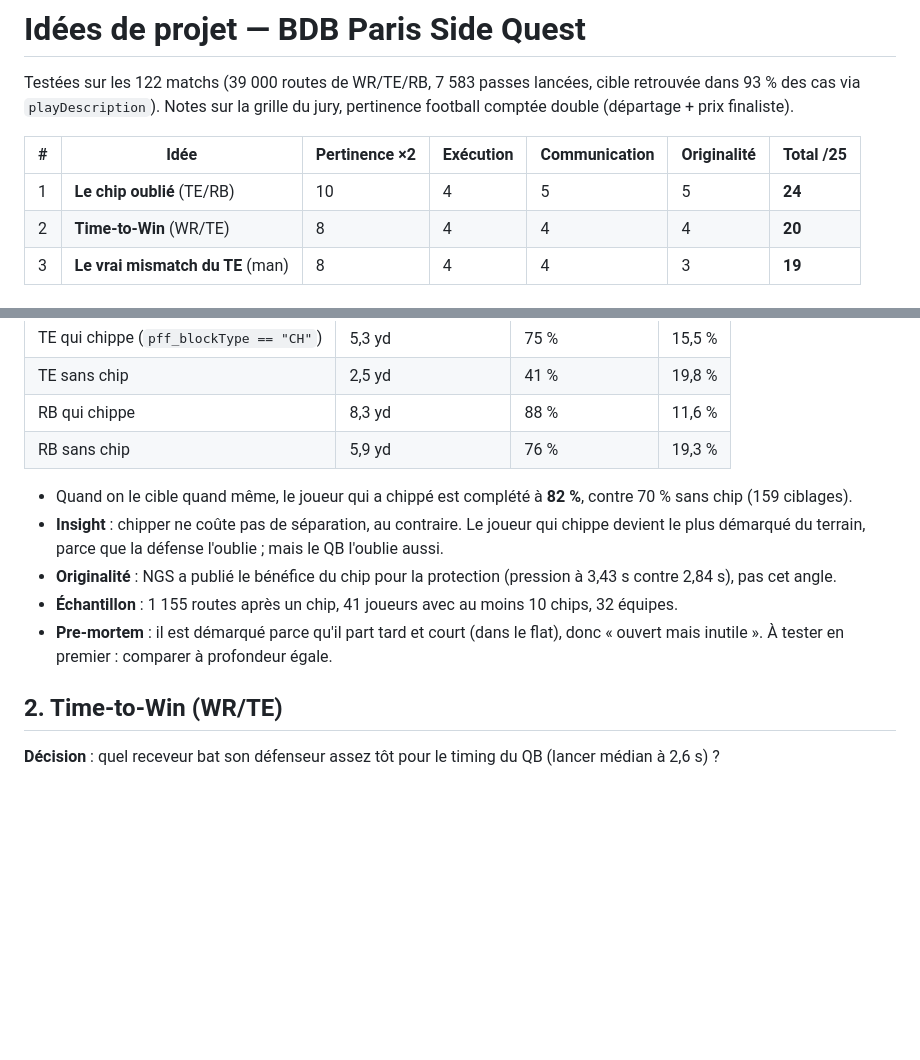
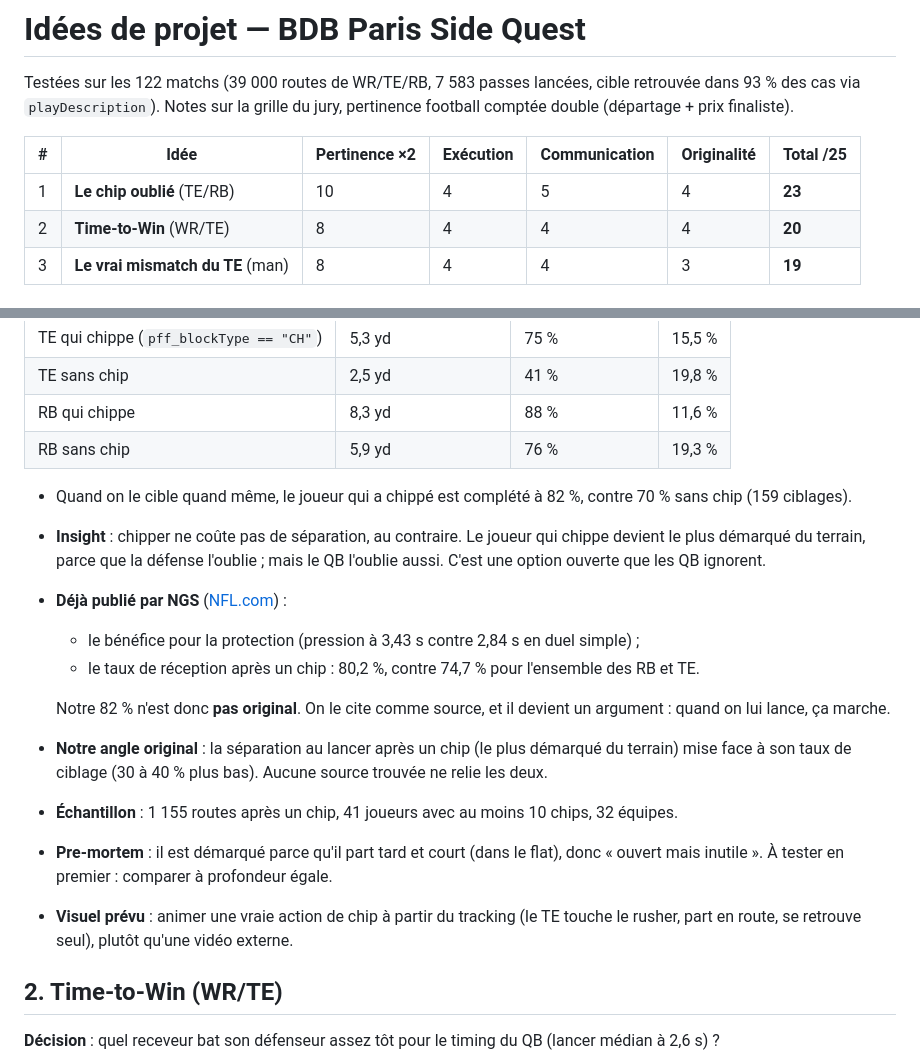
Before and after one commit to alvaro-serero/nfl-aws-hackathon, a Markdown page: ideas.md, 2 parts joined by grey strips. Rendered like a GitHub page; blank space fills up the shorter version.

Commit message:
ideas.md : chip, retire le taux de réception déjà publié par NGS et précise l'angle original
Co-Authored-By: Claude Opus 5.5 <noreply@anthropic.com>

```diff
--- a/ideas.md
+++ b/ideas.md
@@ -5,7 +5,7 @@ Testées sur les 122 matchs (39 000 routes de WR/TE/RB, 7 583 passes lancées, c
 
 | # | Idée | Pertinence ×2 | Exécution | Communication | Originalité | Total /25 |
 |---|---|---|---|---|---|---|
-| 1 | **Le chip oublié** (TE/RB) | 10 | 4 | 5 | 5 | **24** |
+| 1 | **Le chip oublié** (TE/RB) | 10 | 4 | 5 | 4 | **23** |
 | 2 | **Time-to-Win** (WR/TE) | 8 | 4 | 4 | 4 | **20** |
 | 3 | **Le vrai mismatch du TE** (man) | 8 | 4 | 4 | 3 | **19** |
 
@@ -20,13 +20,21 @@ Testées sur les 122 matchs (39 000 routes de WR/TE/RB, 7 583 passes lancées, c
 | RB qui chippe | 8,3 yd | 88 % | 11,6 % |
 | RB sans chip | 5,9 yd | 76 % | 19,3 % |
 
-- Quand on le cible quand même, le joueur qui a chippé est complété à **82 %**, contre 70 % sans chip (159 ciblages).
+- Quand on le cible quand même, le joueur qui a chippé est complété à 82 %, contre 70 % sans chip (159 ciblages).
 - **Insight** : chipper ne coûte pas de séparation, au contraire. Le joueur qui chippe devient le plus démarqué du terrain,
-  parce que la défense l'oublie ; mais le QB l'oublie aussi.
-- **Originalité** : NGS a publié le bénéfice du chip pour la protection (pression à 3,43 s contre 2,84 s), pas cet angle.
+  parce que la défense l'oublie ; mais le QB l'oublie aussi. C'est une option ouverte que les QB ignorent.
+- **Déjà publié par NGS** ([NFL.com](https://www.nfl.com/_amp/the-secret-weapon-nfl-offenses-are-using-to-buy-qbs-an-extra-half-second)) :
+  - le bénéfice pour la protection (pression à 3,43 s contre 2,84 s en duel simple) ;
+  - le taux de réception après un chip : 80,2 %, contre 74,7 % pour l'ensemble des RB et TE.
+
+  Notre 82 % n'est donc **pas original**. On le cite comme source, et il devient un argument : quand on lui lance, ça marche.
+- **Notre angle original** : la séparation au lancer après un chip (le plus démarqué du terrain) mise face à son taux de
+  ciblage (30 à 40 % plus bas). Aucune source trouvée ne relie les deux.
 - **Échantillon** : 1 155 routes après un chip, 41 joueurs avec au moins 10 chips, 32 équipes.
 - **Pre-mortem** : il est démarqué parce qu'il part tard et court (dans le flat), donc « ouvert mais inutile ».
   À tester en premier : comparer à profondeur égale.
+- **Visuel prévu** : animer une vraie action de chip à partir du tracking (le TE touche le rusher, part en route,
+  se retrouve seul), plutôt qu'une vidéo externe.
 
 ## 2. Time-to-Win (WR/TE)
 
```
